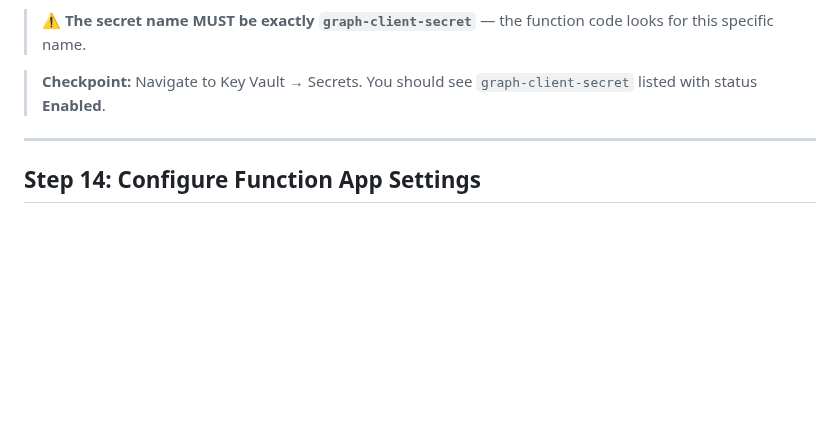
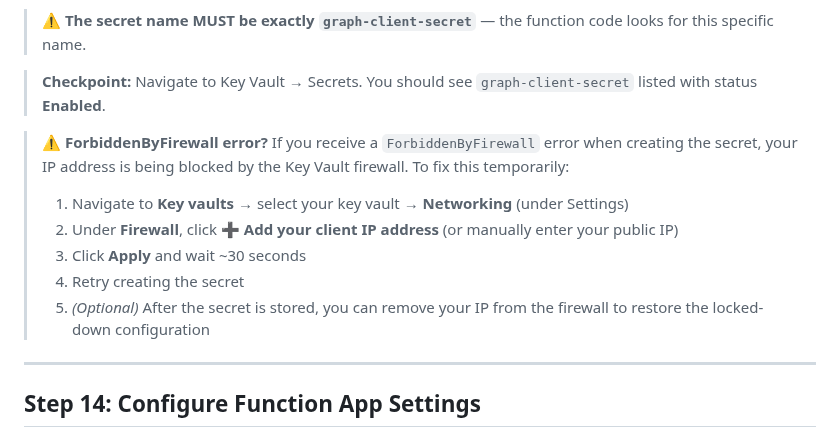
Before and after one commit to Contosec-EMU/MDOAttackSimulation-PowerBI, a Markdown page: docs/PORTAL_DEPLOYMENT.md, the part around one of its changes. Rendered like a GitHub page; blank space fills up the shorter version.

```diff
--- a/docs/PORTAL_DEPLOYMENT.md
+++ b/docs/PORTAL_DEPLOYMENT.md
@@ -732,6 +746,13 @@ Store the Graph API client secret securely in Key Vault where the Function App c
 > ⚠️ **The secret name MUST be exactly `graph-client-secret`** — the function code looks for this specific name.
 
 > **Checkpoint:** Navigate to Key Vault → Secrets. You should see `graph-client-secret` listed with status **Enabled**.
+
+> ⚠️ **ForbiddenByFirewall error?** If you receive a `ForbiddenByFirewall` error when creating the secret, your IP address is being blocked by the Key Vault firewall. To fix this temporarily:
+> 1. Navigate to **Key vaults** → select your key vault → **Networking** (under Settings)
+> 2. Under **Firewall**, click **➕ Add your client IP address** (or manually enter your public IP)
+> 3. Click **Apply** and wait ~30 seconds
+> 4. Retry creating the secret
+> 5. *(Optional)* After the secret is stored, you can remove your IP from the firewall to restore the locked-down configuration
 
 ---
 
```
Also changed, not shown: other parts of docs/PORTAL_DEPLOYMENT.md (+38 -1 lines), docs/CLI_DEPLOYMENT.md (+22 -20 lines), docs/GITHUB_ACTIONS_SETUP.md (+36 -8 lines).
